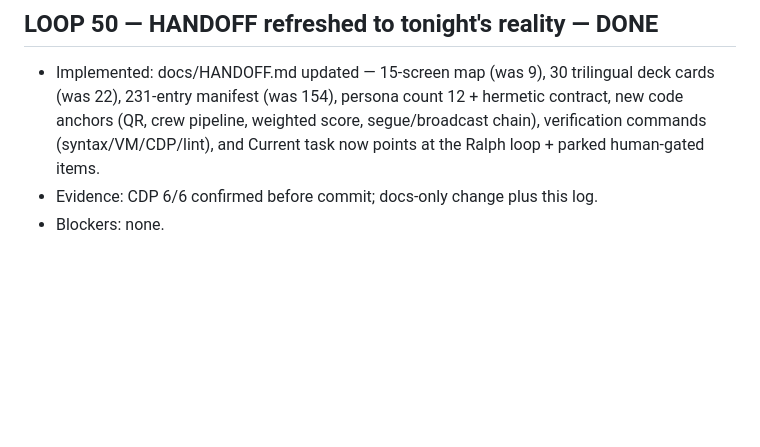
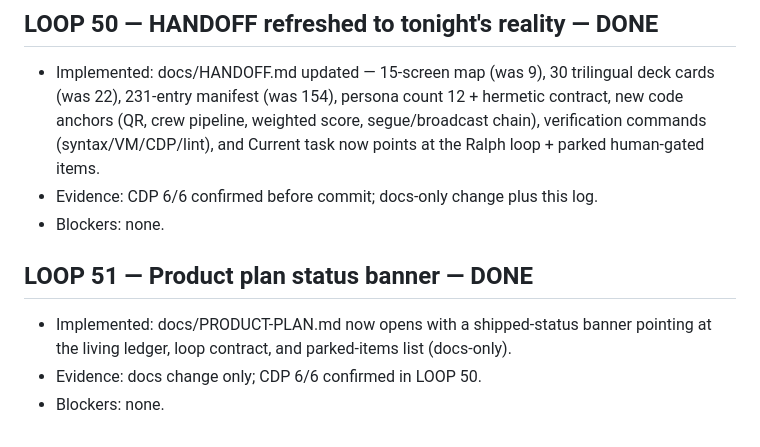
Before and after one commit to officebeats/cleanquest, a Markdown page: OVERNIGHT-LOG.md, the part around the change. Rendered like a GitHub page; blank space fills up the shorter version.

Commit message:
LOOP 51 log entry

```diff
--- a/OVERNIGHT-LOG.md
+++ b/OVERNIGHT-LOG.md
@@ -394,3 +394,8 @@ One entry per step/chunk: letter, start/finish (HH:MM CT), result, evidence, dec
 - Implemented: docs/HANDOFF.md updated — 15-screen map (was 9), 30 trilingual deck cards (was 22), 231-entry manifest (was 154), persona count 12 + hermetic contract, new code anchors (QR, crew pipeline, weighted score, segue/broadcast chain), verification commands (syntax/VM/CDP/lint), and Current task now points at the Ralph loop + parked human-gated items.
 - Evidence: CDP 6/6 confirmed before commit; docs-only change plus this log.
 - Blockers: none.
+
+## LOOP 51 — Product plan status banner — DONE
+- Implemented: docs/PRODUCT-PLAN.md now opens with a shipped-status banner pointing at the living ledger, loop contract, and parked-items list (docs-only).
+- Evidence: docs change only; CDP 6/6 confirmed in LOOP 50.
+- Blockers: none.
```
